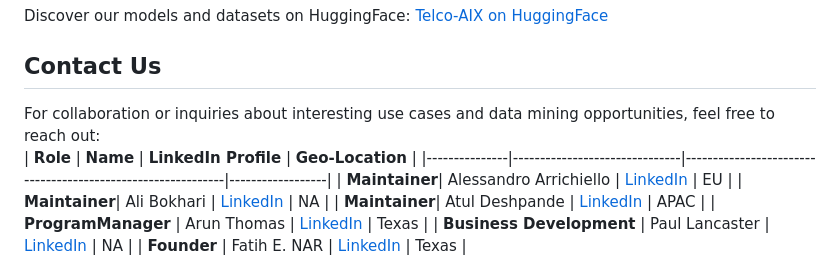
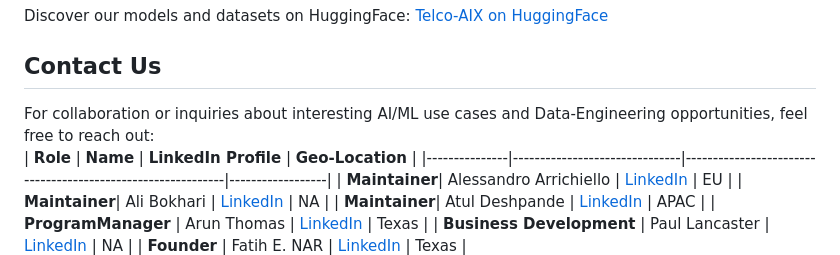
Before and after one commit to tme-osx/TME-AIX, a Markdown page: README.md, the part around the change. Rendered like a GitHub page.

```diff
--- a/README.md
+++ b/README.md
@@ -28,7 +28,7 @@ Discover our models and datasets on HuggingFace:
 [Telco-AIX on HuggingFace](https://huggingface.co/collections/fenar/tme-aix-66737384ab5687fe3d9a4b94)
 
 ## Contact Us
-For collaboration or inquiries about interesting use cases and data mining opportunities, feel free to reach out:<br>
+For collaboration or inquiries about interesting AI/ML use cases and Data-Engineering opportunities, feel free to reach out:<br>
 | **Role**      | **Name**                      | **LinkedIn Profile**                                         | **Geo-Location** |
 |---------------|-------------------------------|-------------------------------------------------------------|------------------|
 | **Maintainer**| Alessandro Arrichiello        | [LinkedIn](https://www.linkedin.com/in/alessandroarrichiello/) | EU               |
```
